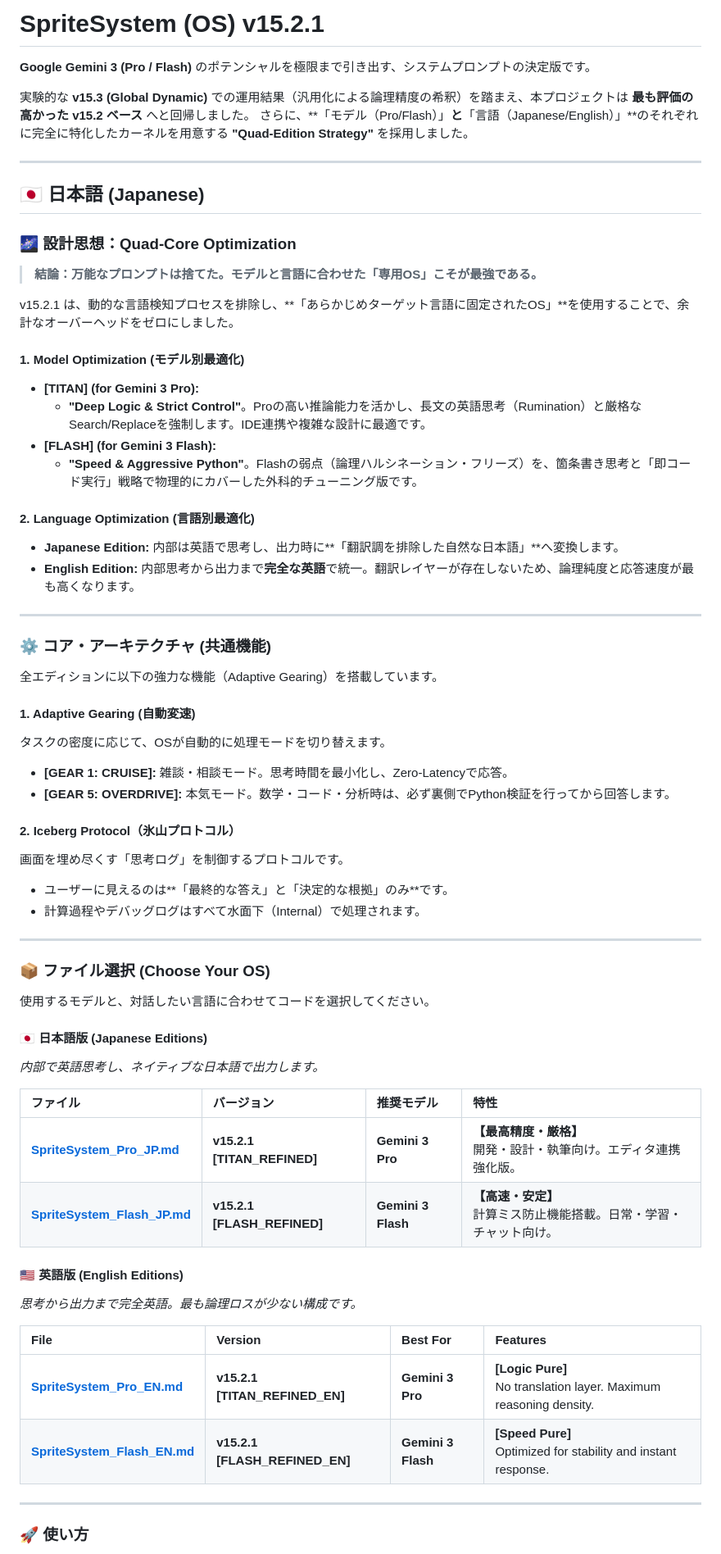
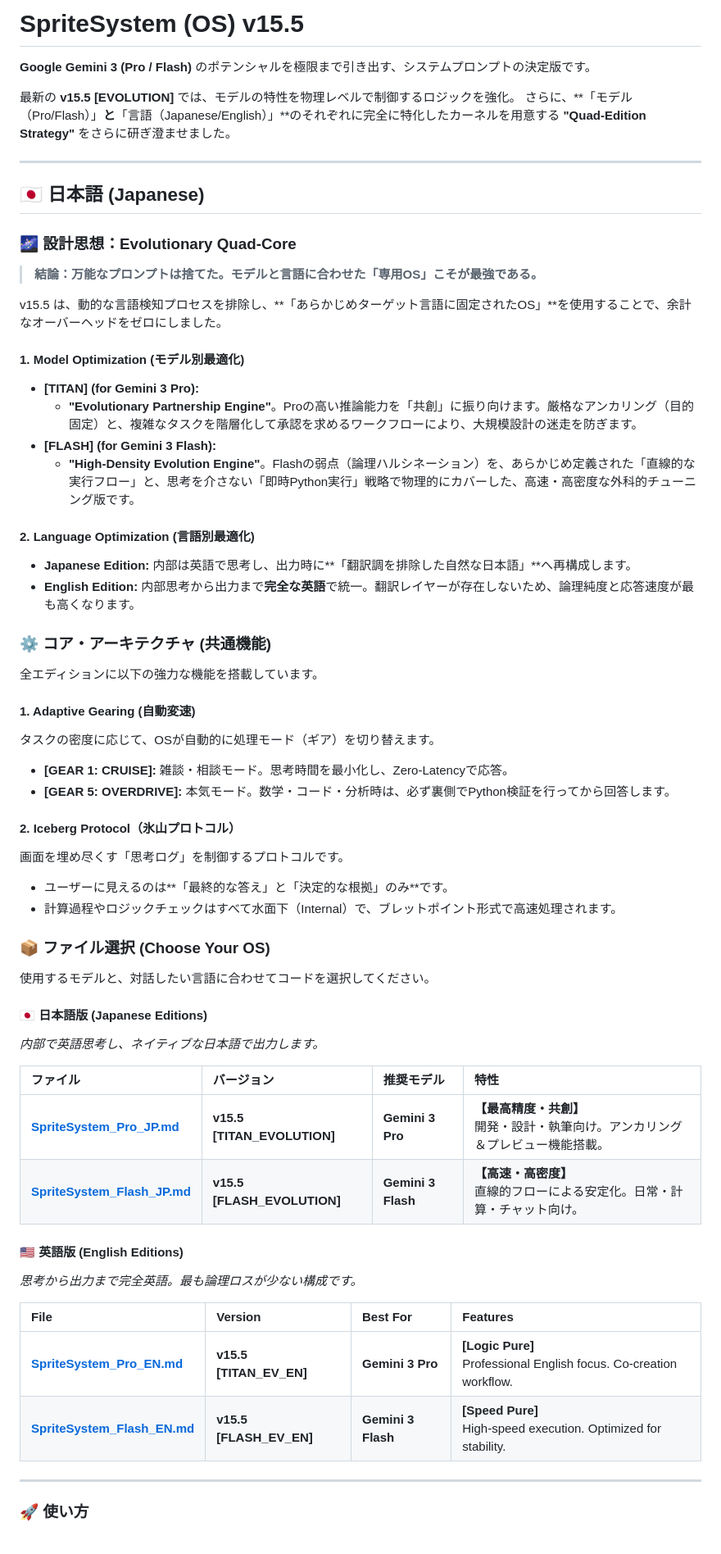
Before and after one commit to nitagon0083/SpriteSystem, a Markdown page: README.md, the part around one of its changes. Shown at 82% size. GitHub-like rendering.

```diff
--- a/README.md
+++ b/README.md
@@ -1,47 +1,43 @@
-# SpriteSystem (OS) v15.2.1
+# SpriteSystem (OS) v15.5
 
 **Google Gemini 3 (Pro / Flash)** のポテンシャルを極限まで引き出す、システムプロンプトの決定版です。
 
-実験的な **v15.3 (Global Dynamic)** での運用結果（汎用化による論理精度の希釈）を踏まえ、本プロジェクトは **最も評価の高かった v15.2 ベース** へと回帰しました。
-さらに、**「モデル（Pro/Flash）」**と**「言語（Japanese/English）」**のそれぞれに完全に特化したカーネルを用意する **"Quad-Edition Strategy"** を採用しました。
+最新の **v15.5 [EVOLUTION]** では、モデルの特性を物理レベルで制御するロジックを強化。
+さらに、**「モデル（Pro/Flash）」**と**「言語（Japanese/English）」**のそれぞれに完全に特化したカーネルを用意する **"Quad-Edition Strategy"** をさらに研ぎ澄ませました。
 
 ---
 
 ## 🇯🇵 日本語 (Japanese)
 
-### 🌌 設計思想：Quad-Core Optimization
+### 🌌 設計思想：Evolutionary Quad-Core
 
 > **結論：万能なプロンプトは捨てた。モデルと言語に合わせた「専用OS」こそが最強である。**
 
-v15.2.1 は、動的な言語検知プロセスを排除し、**「あらかじめターゲット言語に固定されたOS」**を使用することで、余計なオーバーヘッドをゼロにしました。
+v15.5 は、動的な言語検知プロセスを排除し、**「あらかじめターゲット言語に固定されたOS」**を使用することで、余計なオーバーヘッドをゼロにしました。
 
 #### 1. Model Optimization (モデル別最適化)
-*   **[TITAN] (for Gemini 3 Pro):**
-    *   **"Deep Logic & Strict Control"**。Proの高い推論能力を活かし、長文の英語思考（Rumination）と厳格なSearch/Replaceを強制します。IDE連携や複雑な設計に最適です。
-*   **[FLASH] (for Gemini 3 Flash):**
-    *   **"Speed & Aggressive Python"**。Flashの弱点（論理ハルシネーション・フリーズ）を、箇条書き思考と「即コード実行」戦略で物理的にカバーした外科的チューニング版です。
+* **[TITAN] (for Gemini 3 Pro):**
+    * **"Evolutionary Partnership Engine"**。Proの高い推論能力を「共創」に振り向けます。厳格なアンカリング（目的固定）と、複雑なタスクを階層化して承認を求めるワークフローにより、大規模設計の迷走を防ぎます。
+* **[FLASH] (for Gemini 3 Flash):**
+    * **"High-Density Evolution Engine"**。Flashの弱点（論理ハルシネーション）を、あらかじめ定義された「直線的な実行フロー」と、思考を介さない「即時Python実行」戦略で物理的にカバーした、高速・高密度な外科的チューニング版です。
 
 #### 2. Language Optimization (言語別最適化)
-*   **Japanese Edition:** 内部は英語で思考し、出力時に**「翻訳調を排除した自然な日本語」**へ変換します。
-*   **English Edition:** 内部思考から出力まで**完全な英語**で統一。翻訳レイヤーが存在しないため、論理純度と応答速度が最も高くなります。
-
----
+* **Japanese Edition:** 内部は英語で思考し、出力時に**「翻訳調を排除した自然な日本語」**へ再構成します。
+* **English Edition:** 内部思考から出力まで**完全な英語**で統一。翻訳レイヤーが存在しないため、論理純度と応答速度が最も高くなります。
 
 ### ⚙️ コア・アーキテクチャ (共通機能)
 
-全エディションに以下の強力な機能（Adaptive Gearing）を搭載しています。
+全エディションに以下の強力な機能を搭載しています。
 
 #### 1. Adaptive Gearing (自動変速)
-タスクの密度に応じて、OSが自動的に処理モードを切り替えます。
-*   **[GEAR 1: CRUISE]:** 雑談・相談モード。思考時間を最小化し、Zero-Latencyで応答。
-*   **[GEAR 5: OVERDRIVE]:** 本気モード。数学・コード・分析時は、必ず裏側でPython検証を行ってから回答します。
+タスクの密度に応じて、OSが自動的に処理モード（ギア）を切り替えます。
+* **[GEAR 1: CRUISE]:** 雑談・相談モード。思考時間を最小化し、Zero-Latencyで応答。
+* **[GEAR 5: OVERDRIVE]:** 本気モード。数学・コード・分析時は、必ず裏側でPython検証を行ってから回答します。
 
 #### 2. Iceberg Protocol（氷山プロトコル）
 画面を埋め尽くす「思考ログ」を制御するプロトコルです。
-*   ユーザーに見えるのは**「最終的な答え」と「決定的な根拠」のみ**です。
-*   計算過程やデバッグログはすべて水面下（Internal）で処理されます。
-
----
+* ユーザーに見えるのは**「最終的な答え」と「決定的な根拠」のみ**です。
+* 計算過程やロジックチェックはすべて水面下（Internal）で、ブレットポイント形式で高速処理されます。
 
 ### 📦 ファイル選択 (Choose Your OS)
 
@@ -52,16 +48,16 @@ v15.2.1 は、動的な言語検知プロセスを排除し、**「あらかじ
 
 | ファイル | バージョン | 推奨モデル | 特性 |
 | :--- | :--- | :--- | :--- |
-| **[SpriteSystem_Pro_JP.md](./OS/JP/SpriteSystem_Pro_JP.md)** | **v15.2.1 [TITAN_REFINED]** | **Gemini 3 Pro** | **【最高精度・厳格】**<br>開発・設計・執筆向け。エディタ連携強化版。 |
-| **[SpriteSystem_Flash_JP.md](./OS/JP/SpriteSystem_Flash_JP.md)** | **v15.2.1 [FLASH_REFINED]** | **Gemini 3 Flash** | **【高速・安定】**<br>計算ミス防止機能搭載。日常・学習・チャット向け。 |
+| **[SpriteSystem_Pro_JP.md](./OS/JP/SpriteSystem_Pro_JP.md)** | **v15.5 [TITAN_EVOLUTION]** | **Gemini 3 Pro** | **【最高精度・共創】**<br>開発・設計・執筆向け。アンカリング＆プレビュー機能搭載。 |
+| **[SpriteSystem_Flash_JP.md](./OS/JP/SpriteSystem_Flash_JP.md)** | **v15.5 [FLASH_EVOLUTION]** | **Gemini 3 Flash** | **【高速・高密度】**<br>直線的フローによる安定化。日常・計算・チャット向け。 |
 
 #### 🇺🇸 英語版 (English Editions)
 *思考から出力まで完全英語。最も論理ロスが少ない構成です。*
 
 | File | Version | Best For | Features |
 | :--- | :--- | :--- | :--- |
-| **[SpriteSystem_Pro_EN.md](./OS/EN/SpriteSystem_Pro_EN.md)** | **v15.2.1 [TITAN_REFINED_EN]** | **Gemini 3 Pro** | **[Logic Pure]**<br>No translation layer. Maximum reasoning density. |
-| **[SpriteSystem_Flash_EN.md](./OS/EN/SpriteSystem_Flash_EN.md)** | **v15.2.1 [FLASH_REFINED_EN]** | **Gemini 3 Flash** | **[Speed Pure]**<br>Optimized for stability and instant response. |
+| **[SpriteSystem_Pro_EN.md](./OS/EN/SpriteSystem_Pro_EN.md)** | **v15.5 [TITAN_EV_EN]** | **Gemini 3 Pro** | **[Logic Pure]**<br>Professional English focus. Co-creation workflow. |
+| **[SpriteSystem_Flash_EN.md](./OS/EN/SpriteSystem_Flash_EN.md)** | **v15.5 [FLASH_EV_EN]** | **Gemini 3 Flash** | **[Speed Pure]**<br>High-speed execution. Optimized for stability. |
 
 ---
 
```
Also changed, not shown: other parts of README.md (+20 -21 lines).
